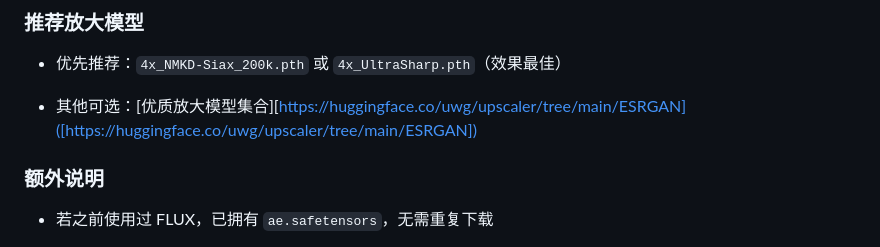
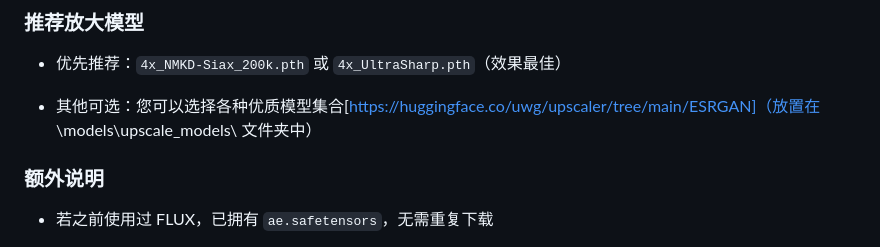
Before and after one commit to lijingzhi/ComfyUI-Mastery-3Months, a Markdown page: 工具与资源/z-image/readme.md, the part around the change. Rendered like a GitHub page.

```diff
--- a/工具与资源/z-image/readme.md
+++ b/工具与资源/z-image/readme.md
@@ -24,7 +24,7 @@ Z-Image Turbo 是一款快速、精简、强大且高效的图像生成模型，
 
 * 优先推荐：`4x_NMKD-Siax_200k.pth` 或 `4x_UltraSharp.pth`（效果最佳）
 
-* 其他可选：[优质放大模型集合][https://huggingface.co/uwg/upscaler/tree/main/ESRGAN]([https://huggingface.co/uwg/upscaler/tree/main/ESRGAN])
+* 其他可选：您可以选择各种优质模型集合[https://huggingface.co/uwg/upscaler/tree/main/ESRGAN]（放置在 \models\upscale_models\ 文件夹中）
 
 ### 额外说明
 
```
